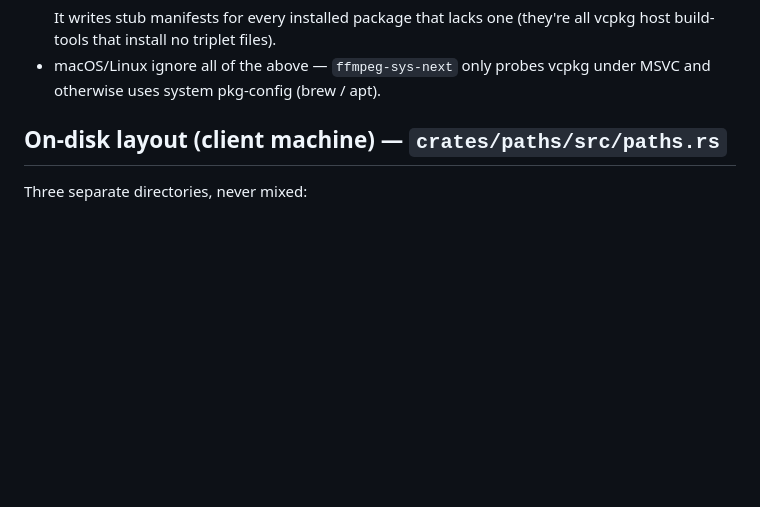
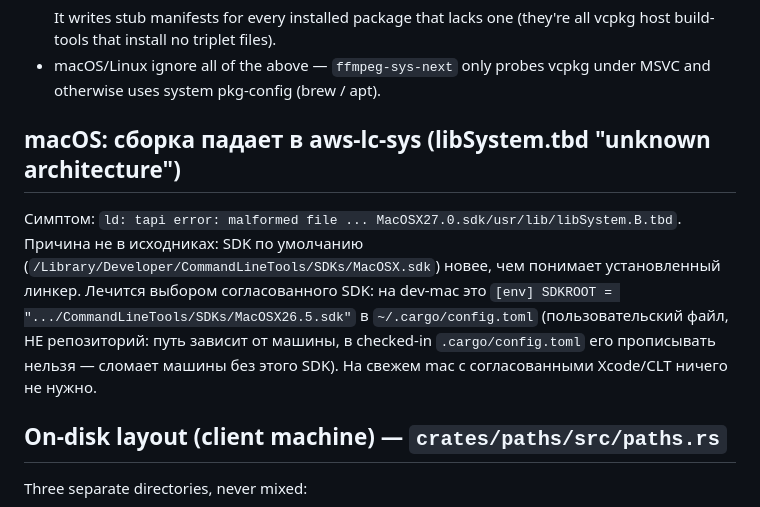
Before and after one commit to errordnk/som, a Markdown page: AGENTS.md, the part around the change. Drawn GitHub-style; blank space fills up the shorter version.

Commit message:
docs: note the macOS SDK mismatch that breaks aws-lc-sys
Co-Authored-By: Claude Sonnet 5.5 <noreply@anthropic.com>

```diff
--- a/AGENTS.md
+++ b/AGENTS.md
@@ -124,6 +124,15 @@ cargo check -p som 2>&1 | tail -20
   (they're all vcpkg host build-tools that install no triplet files).
 - macOS/Linux ignore all of the above — `ffmpeg-sys-next` only probes
   vcpkg under MSVC and otherwise uses system pkg-config (brew / apt).
+
+## macOS: сборка падает в aws-lc-sys (libSystem.tbd "unknown architecture")
+
+Симптом: `ld: tapi error: malformed file ... MacOSX27.0.sdk/usr/lib/libSystem.B.tbd`. Причина не в
+исходниках: SDK по умолчанию (`/Library/Developer/CommandLineTools/SDKs/MacOSX.sdk`) новее, чем
+понимает установленный линкер. Лечится выбором согласованного SDK: на dev-mac это
+`[env] SDKROOT = ".../CommandLineTools/SDKs/MacOSX26.5.sdk"` в `~/.cargo/config.toml` (пользовательский
+файл, НЕ репозиторий: путь зависит от машины, в checked-in `.cargo/config.toml` его прописывать
+нельзя — сломает машины без этого SDK). На свежем mac с согласованными Xcode/CLT ничего не нужно.
 
 ## On-disk layout (client machine) — `crates/paths/src/paths.rs`
 
```
